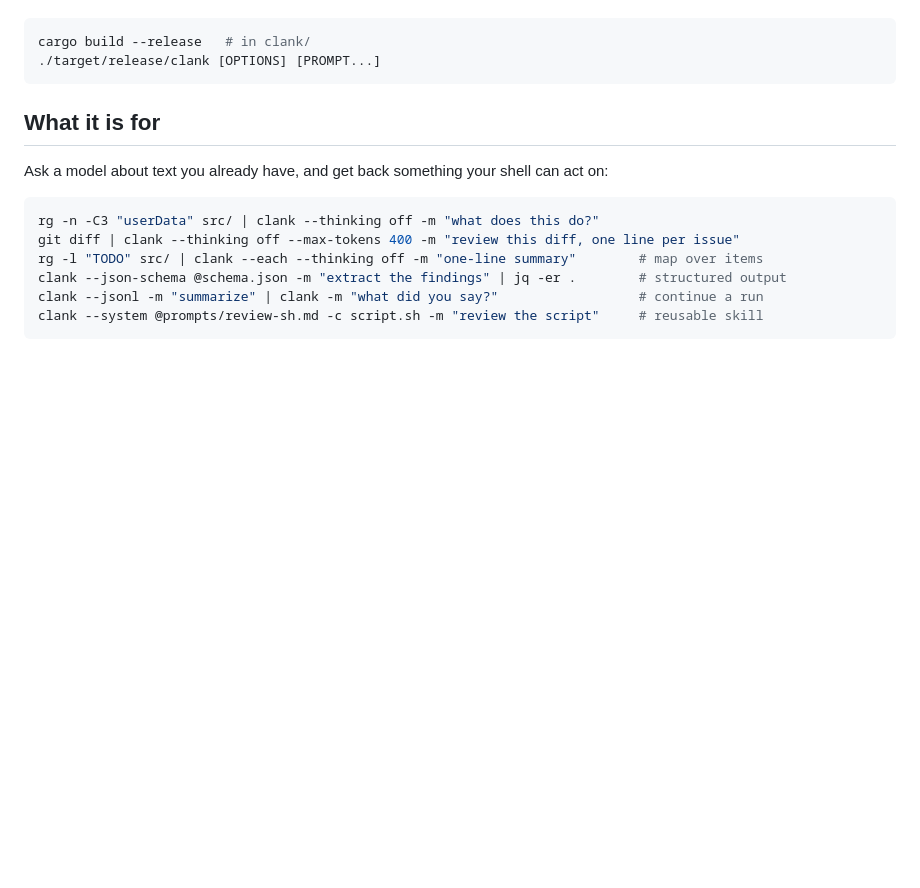
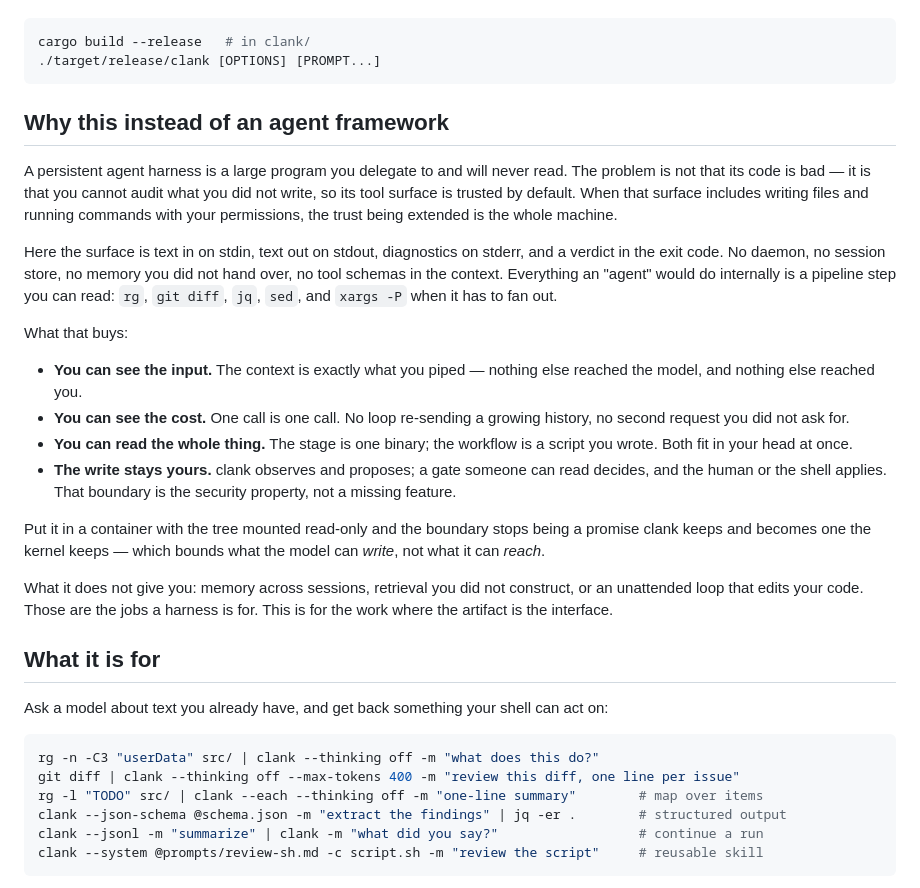
Before and after one commit to makefunstuff/clank, a Markdown page: README.md, the part around the change. Rendered like a GitHub page; blank space fills up the shorter version.

Commit message:
readme: state the argument, and where it stops holding
The post that points people here makes a claim the README did not yet carry:
a harness is a large program whose tool surface is trusted by default, and
trust you cannot audit is the whole machine when the surface can write and
exec. The surface here is text in, text out, a verdict in the exit code.

Placed before "What it is for", so a visitor arriving from the link reads the
thesis first. Ends with what it does not give you — memory, retrieval you did
not construct, an unattended loop that edits code — and with the one limit the
container does not fix: it bounds what the model can write, not what it can
reach, because host networking is what makes a local model reachable at all.

````diff
--- a/README.md
+++ b/README.md
@@ -32,6 +32,40 @@ that stopped being true and is corrected here.)
 cargo build --release   # in clank/
 ./target/release/clank [OPTIONS] [PROMPT...]
 ```
+
+## Why this instead of an agent framework
+
+A persistent agent harness is a large program you delegate to and will never
+read. The problem is not that its code is bad — it is that you cannot audit what
+you did not write, so its tool surface is trusted by default. When that surface
+includes writing files and running commands with your permissions, the trust
+being extended is the whole machine.
+
+Here the surface is text in on stdin, text out on stdout, diagnostics on stderr,
+and a verdict in the exit code. No daemon, no session store, no memory you did
+not hand over, no tool schemas in the context. Everything an "agent" would do
+internally is a pipeline step you can read: `rg`, `git diff`, `jq`, `sed`, and
+`xargs -P` when it has to fan out.
+
+What that buys:
+
+- **You can see the input.** The context is exactly what you piped — nothing else
+  reached the model, and nothing else reached you.
+- **You can see the cost.** One call is one call. No loop re-sending a growing
+  history, no second request you did not ask for.
+- **You can read the whole thing.** The stage is one binary; the workflow is a
+  script you wrote. Both fit in your head at once.
+- **The write stays yours.** clank observes and proposes; a gate someone can read
+  decides, and the human or the shell applies. That boundary is the security
+  property, not a missing feature.
+
+Put it in a container with the tree mounted read-only and the boundary stops
+being a promise clank keeps and becomes one the kernel keeps — which bounds what
+the model can *write*, not what it can *reach*.
+
+What it does not give you: memory across sessions, retrieval you did not
+construct, or an unattended loop that edits your code. Those are the jobs a
+harness is for. This is for the work where the artifact is the interface.
 
 ## What it is for
 
````
